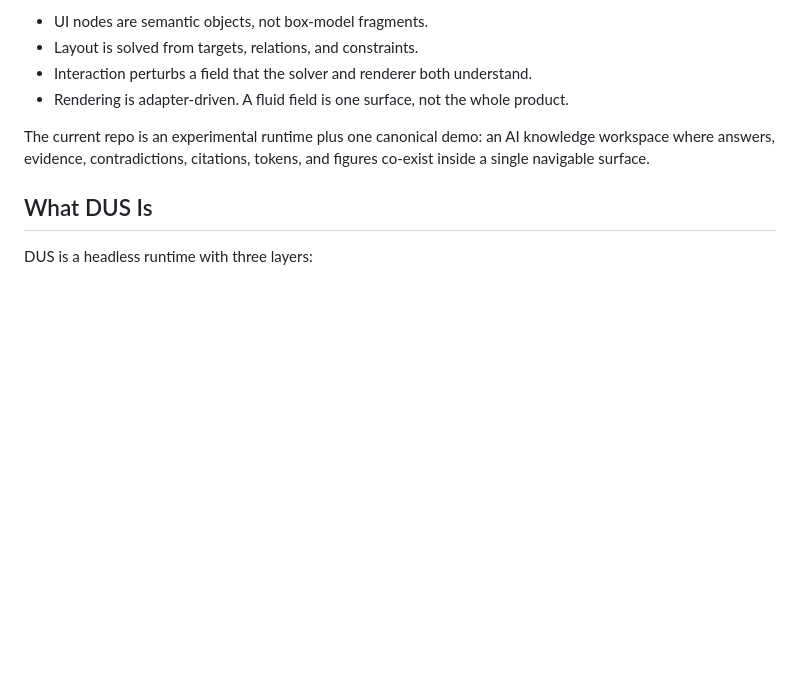
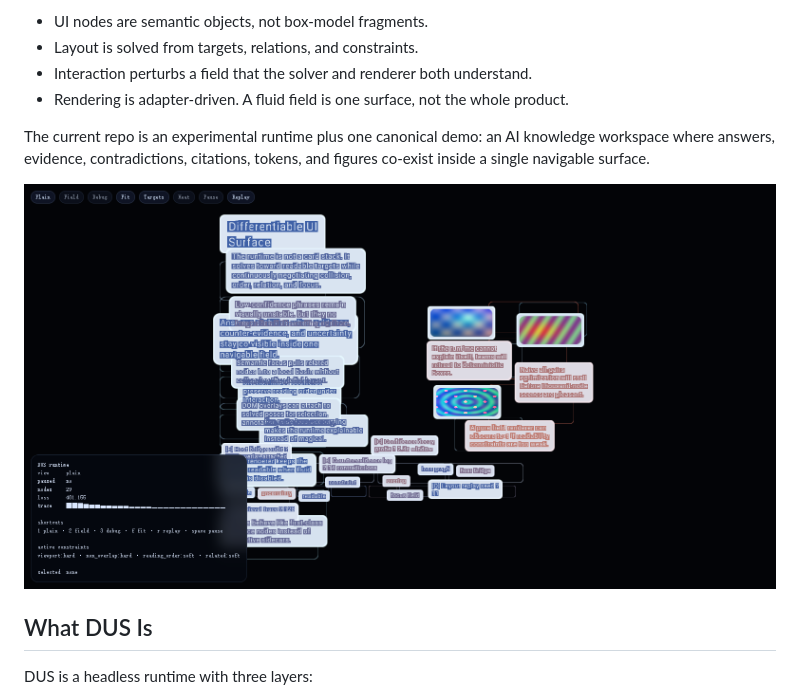
Before and after one commit to CTanNH/dus-runtime, a Markdown page: README.md, the part around the change. GitHub-like rendering; pictures changed too: docs/assets/knowledge-workspace.png (added); blank space fills up the shorter version.

Commit message:
Add workspace screenshot and capture tooling

```diff
--- a/README.md
+++ b/README.md
@@ -10,6 +10,8 @@ DUS is not a new button toolkit and it is not a liquid shader toy. The core idea
 - Rendering is adapter-driven. A fluid field is one surface, not the whole product.
 
 The current repo is an experimental runtime plus one canonical demo: an AI knowledge workspace where answers, evidence, contradictions, citations, tokens, and figures co-exist inside a single navigable surface.
+
+![DUS knowledge workspace](./docs/assets/knowledge-workspace.png)
 
 ## What DUS Is
 
```
Also changed, not shown: 1 other file.
